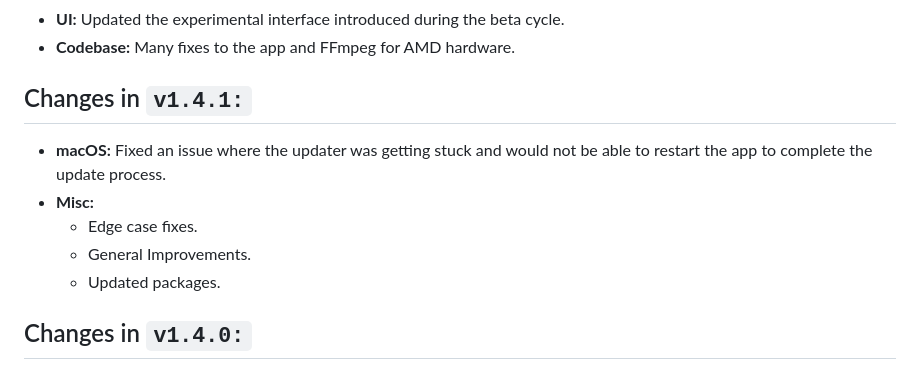
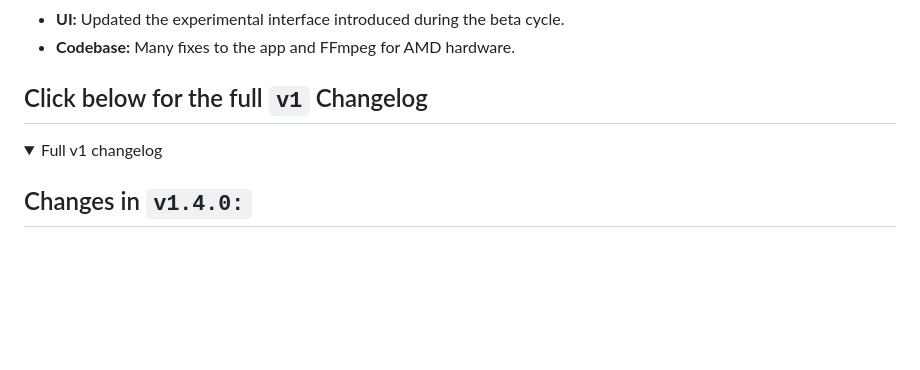
Before and after one commit to BurntToasters/CONV2, a Markdown page: CHANGELOG.md, the part around one of its changes. Rendered like a GitHub page; folded sections open; blank space fills up the shorter version.

```diff
--- a/CHANGELOG.md
+++ b/CHANGELOG.md
@@ -39,13 +39,10 @@
 - **UI:** Updated the experimental interface introduced during the beta cycle.
 - **Codebase:** Many fixes to the app and FFmpeg for AMD hardware.
 
-## Changes in `v1.4.1:`
+## Click below for the full `v1` Changelog
 
-- **macOS:** Fixed an issue where the updater was getting stuck and would not be able to restart the app to complete the update process.
-- **Misc:**
-  - Edge case fixes.
-  - General Improvements.
-  - Updated packages.
+<details>
+  <summary>Full v1 changelog</summary>
 
 ## Changes in `v1.4.0:`
 
```
Also changed, not shown: other parts of CHANGELOG.md (+0 -42 lines).
